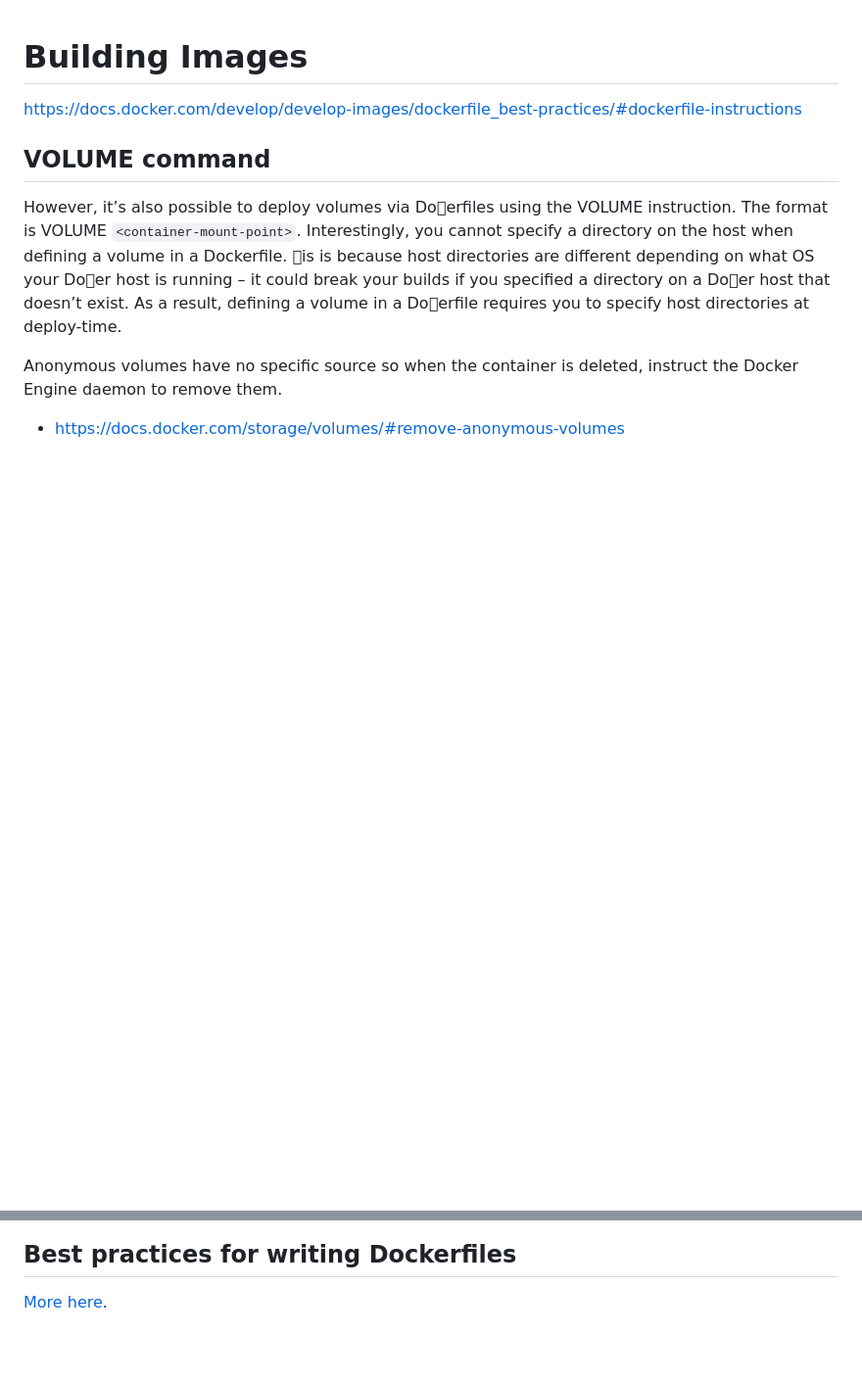
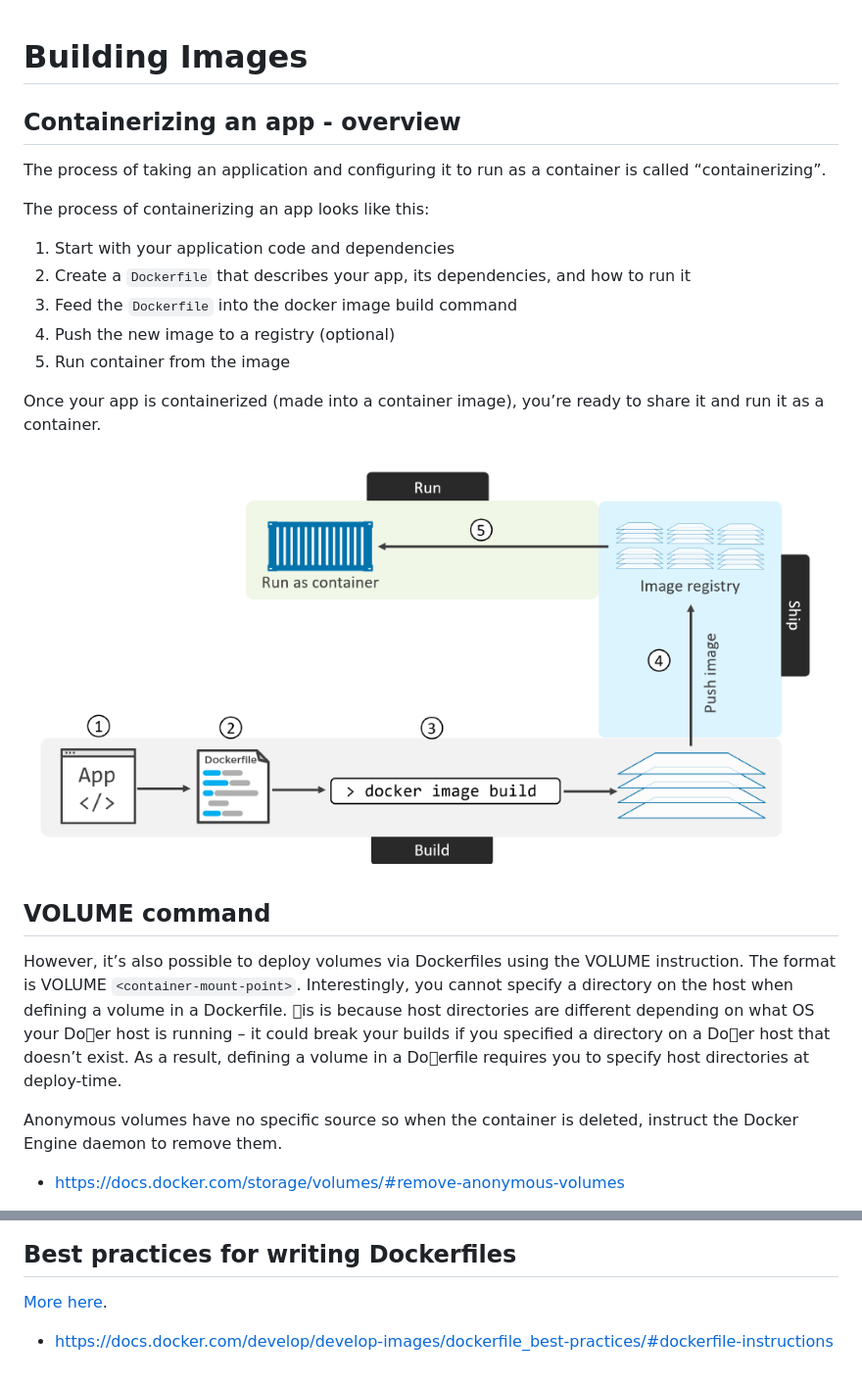
Before and after one commit to icta-tecaji/docker-kubernetes-prakticna-delavnica, a Markdown page: 06_Building_Images/README.md, 2 parts joined by grey strips. Shown: that part at 98% size. GitHub-like rendering; pictures changed too: 06_Building_Images/images/img01.png (added); blank space fills up the shorter version.

Commit message:
add build

```diff
--- a/06_Building_Images/README.md
+++ b/06_Building_Images/README.md
@@ -1,15 +1,26 @@
 # Building Images
+
+## Containerizing an app - overview
+The process of taking an application and configuring it to run as a container is called “containerizing”.
+
+The process of containerizing an app looks like this:
+1. Start with your application code and dependencies
+2. Create a `Dockerfile` that describes your app, its dependencies, and how to run it
+3. Feed the `Dockerfile` into the docker image build command
+4. Push the new image to a registry (optional)
+5. Run container from the image
+
+Once your app is containerized (made into a container image), you’re ready to share it and run it as a container.
+
+![CNM](./images/img01.png)
+<!-- Vir: Docker Deep Dive, Nigel Poulton -->
 
 
 
 
 
-
-https://docs.docker.com/develop/develop-images/dockerfile_best-practices/#dockerfile-instructions
-
-
 ## VOLUME command
-However, it’s also possible to deploy volumes via Doerfiles using the VOLUME instruction. The format is VOLUME `<container-mount-point>`. Interestingly, you cannot specify a directory on the host when defining a volume in a Dockerfile. is is because host directories are different depending on what OS your Doer host is running
+However, it’s also possible to deploy volumes via Dockerfiles using the VOLUME instruction. The format is VOLUME `<container-mount-point>`. Interestingly, you cannot specify a directory on the host when defining a volume in a Dockerfile. is is because host directories are different depending on what OS your Doer host is running
 – it could break your builds if you specified a directory on a Doer host that doesn’t exist. As a result, defining
 a volume in a Doerfile requires you to specify host directories at deploy-time.
 
@@ -21,3 +32,5 @@ When you mount a volume, it may be named or anonymous. Anonymous volumes are not
 ## Best practices for writing Dockerfiles
 
 [More here](./Best_practices_for_writing_Dockerfiles/Best_practices_for_writing_Dockerfiles.md).
+
+- https://docs.docker.com/develop/develop-images/dockerfile_best-practices/#dockerfile-instructions
```
Also changed, not shown: 05_Docker_Networking/README.md (+2 -0 lines), README.md (+9 -0 lines), 1 other file.
